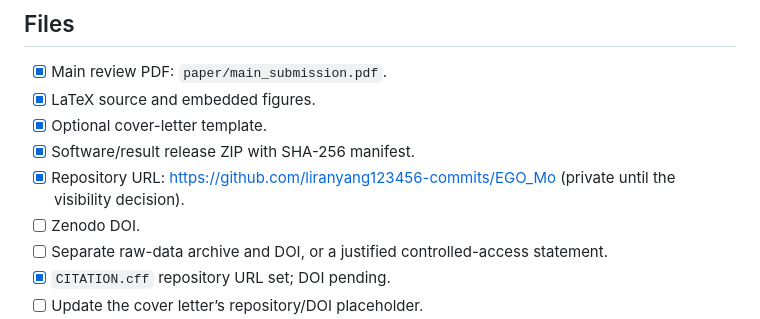
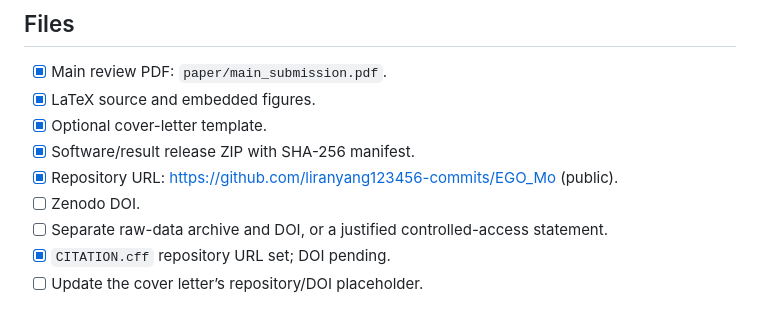
Before and after one commit to liranyang123456-commits/EGO_Mo, a Markdown page: paper/SUBMISSION_CHECKLIST_TIM.md, the part around the change. GitHub-like rendering.

Commit message:
Repository is public

```diff
--- a/paper/SUBMISSION_CHECKLIST_TIM.md
+++ b/paper/SUBMISSION_CHECKLIST_TIM.md
@@ -59,7 +59,7 @@ Status values: `[x]` complete, `[ ]` blocked or requires author action.
 - [x] LaTeX source and embedded figures.
 - [x] Optional cover-letter template.
 - [x] Software/result release ZIP with SHA-256 manifest.
-- [x] Repository URL: https://github.com/liranyang123456-commits/EGO_Mo (private until the visibility decision).
+- [x] Repository URL: https://github.com/liranyang123456-commits/EGO_Mo (public).
 - [ ] Zenodo DOI.
 - [ ] Separate raw-data archive and DOI, or a justified controlled-access statement.
 - [x] `CITATION.cff` repository URL set; DOI pending.
```
